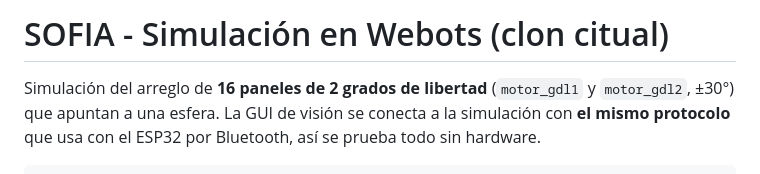
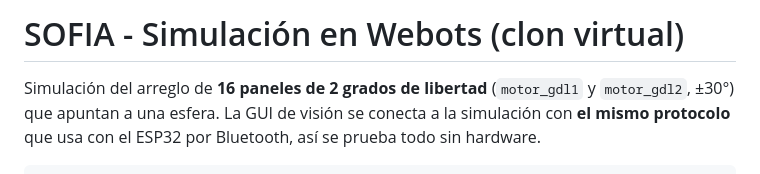
Before and after one commit to ale-guevarav/SOFIA, a Markdown page: Webots/README.md, the part around the change. Rendered like a GitHub page.

```diff
--- a/Webots/README.md
+++ b/Webots/README.md
@@ -1,4 +1,4 @@
-# SOFIA - Simulación en Webots (clon citual)
+# SOFIA - Simulación en Webots (clon virtual)
 
 Simulación del arreglo de **16 paneles de 2 grados de libertad** (`motor_gdl1` y `motor_gdl2`, ±30°) que apuntan a una esfera. La GUI de visión se conecta a la simulación con **el mismo protocolo** que usa con el ESP32 por Bluetooth, así se prueba todo sin hardware.
 
```
